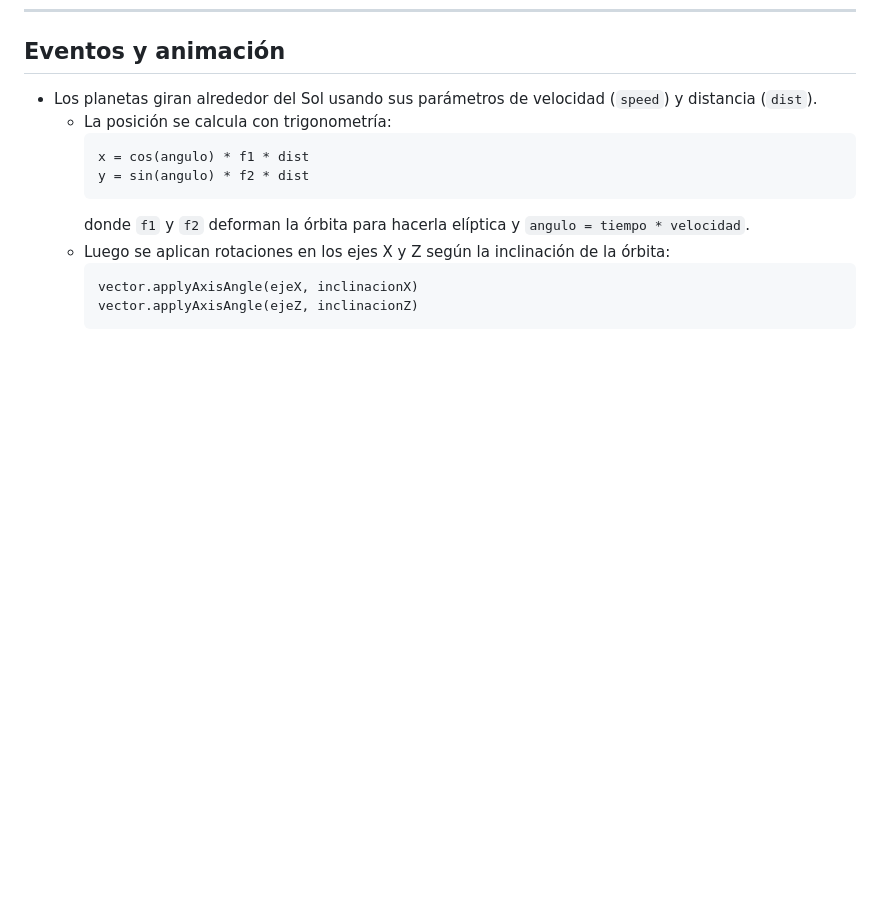
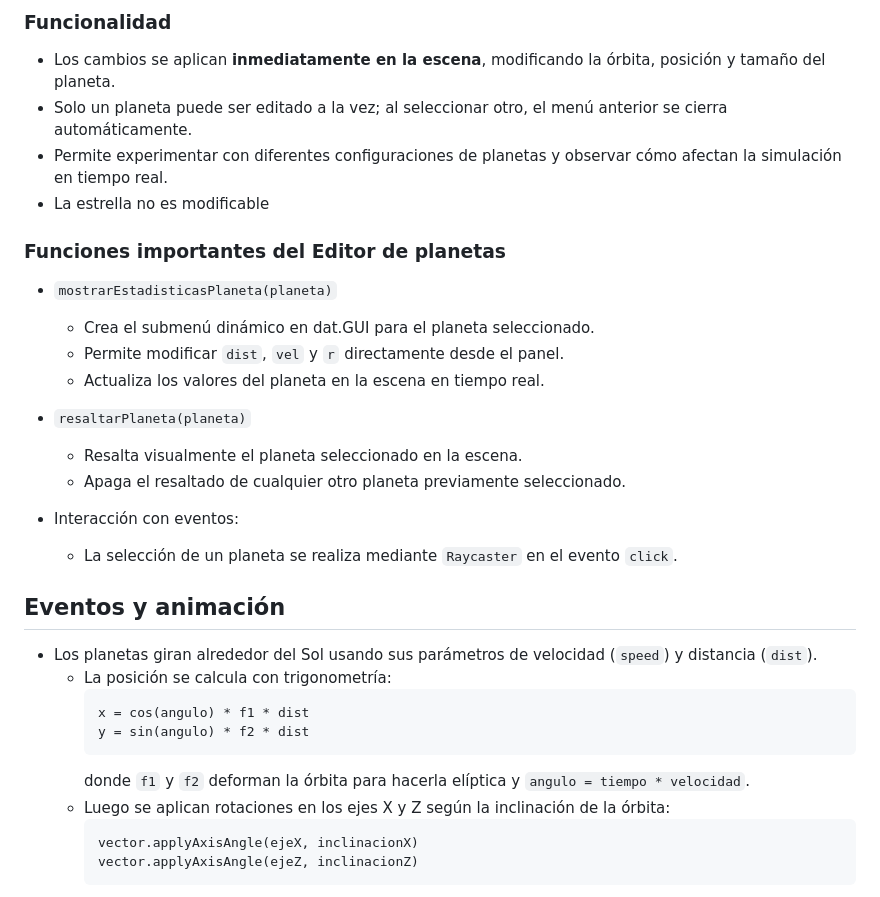
Before and after one commit to edulanarf/Sistema-Solar, a Markdown page: README.md, the part around the change printed below. GitHub-like rendering; blank space fills up the shorter version.

```diff
--- a/README.md
+++ b/README.md
@@ -138,3 +206,25 @@ Esto crea un efecto de seguimiento suave y dinámico.
+### Funcionalidad
+
+- Los cambios se aplican **inmediatamente en la escena**, modificando la órbita, posición y tamaño del planeta.
+- Solo un planeta puede ser editado a la vez; al seleccionar otro, el menú anterior se cierra automáticamente.
+- Permite experimentar con diferentes configuraciones de planetas y observar cómo afectan la simulación en tiempo real.
+- La estrella no es modificable
+
+### Funciones importantes del Editor de planetas
+
+- `mostrarEstadisticasPlaneta(planeta)`
+  - Crea el submenú dinámico en dat.GUI para el planeta seleccionado.
+  - Permite modificar `dist`, `vel` y `r` directamente desde el panel.
+  - Actualiza los valores del planeta en la escena en tiempo real.
+
+- `resaltarPlaneta(planeta)`
+  - Resalta visualmente el planeta seleccionado en la escena.
+  - Apaga el resaltado de cualquier otro planeta previamente seleccionado.
+
+- Interacción con eventos:
+  - La selección de un planeta se realiza mediante `Raycaster` en el evento `click`.
+
+
 ## Eventos y animación
 
 - Los planetas giran alrededor del Sol usando sus parámetros de velocidad (`speed`) y distancia (`dist`).
```
Also changed, not shown: other parts of README.md (+76 -8 lines).
